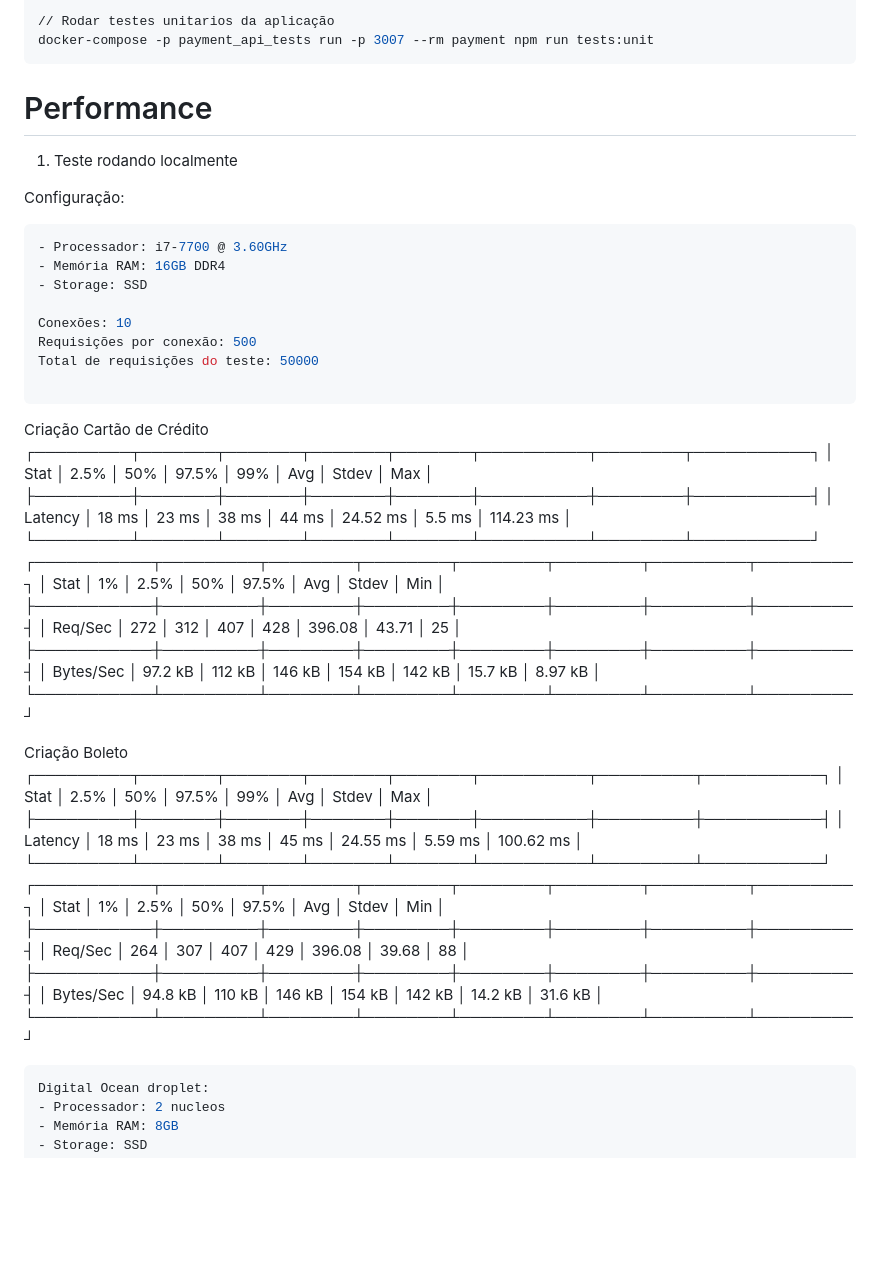
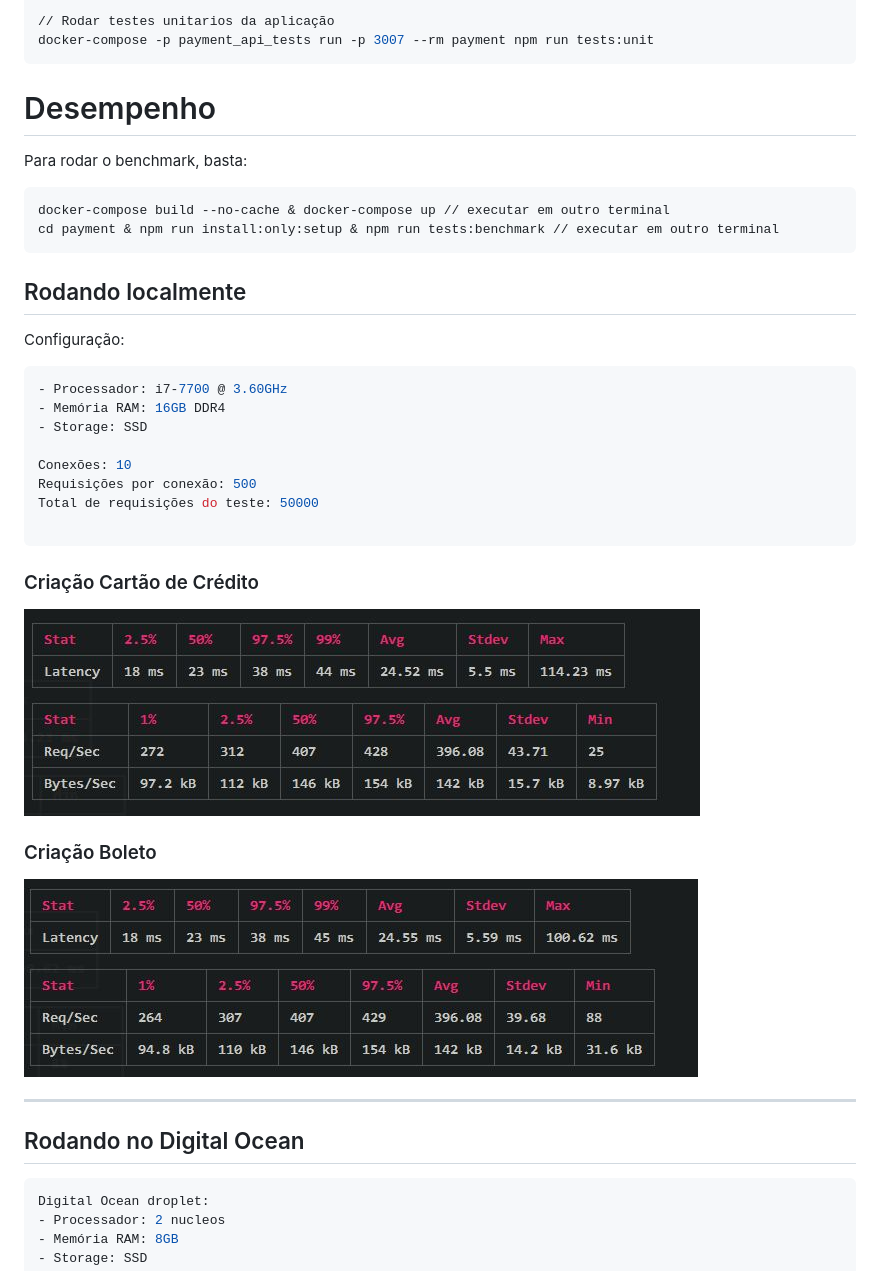
Before and after one commit to rodrigodata/payment-api, a Markdown page: README.MD, the part around the change printed below. GitHub-like rendering; pictures changed too: benchmark_local_boleto.jpg (added), benchmark_local_credit_card.jpg (added); blank space fills up the shorter version.

Commit message:
WIP - Implementação checkout

````diff
--- a/README.MD
+++ b/README.MD
@@ -21,9 +21,14 @@ docker-compose -p payment_api_tests run -p 3006 --rm payment npm run tests:api
 docker-compose -p payment_api_tests run -p 3007 --rm payment npm run tests:unit
 ```
 
-# Performance
+# Desempenho
+Para rodar o benchmark, basta:
+```shell
+docker-compose build --no-cache & docker-compose up // executar em outro terminal
+cd payment & npm run install:only:setup & npm run tests:benchmark // executar em outro terminal
+```
 
-1. Teste rodando localmente
+## Rodando localmente
 
 Configuração:
 ```shell
@@ -36,35 +41,16 @@ Requisições por conexão: 500
 Total de requisições do teste: 50000
 
 ```
-Criação Cartão de Crédito
-┌─────────┬───────┬───────┬───────┬───────┬──────────┬────────┬───────────┐
-│ Stat    │ 2.5%  │ 50%   │ 97.5% │ 99%   │ Avg      │ Stdev  │ Max       │
-├─────────┼───────┼───────┼───────┼───────┼──────────┼────────┼───────────┤
-│ Latency │ 18 ms │ 23 ms │ 38 ms │ 44 ms │ 24.52 ms │ 5.5 ms │ 114.23 ms │
-└─────────┴───────┴───────┴───────┴───────┴──────────┴────────┴───────────┘
-┌───────────┬─────────┬────────┬────────┬────────┬────────┬─────────┬─────────┐
-│ Stat      │ 1%      │ 2.5%   │ 50%    │ 97.5%  │ Avg    │ Stdev   │ Min     │
-├───────────┼─────────┼────────┼────────┼────────┼────────┼─────────┼─────────┤
-│ Req/Sec   │ 272     │ 312    │ 407    │ 428    │ 396.08 │ 43.71   │ 25      │
-├───────────┼─────────┼────────┼────────┼────────┼────────┼─────────┼─────────┤
-│ Bytes/Sec │ 97.2 kB │ 112 kB │ 146 kB │ 154 kB │ 142 kB │ 15.7 kB │ 8.97 kB │
-└───────────┴─────────┴────────┴────────┴────────┴────────┴─────────┴─────────┘
+### Criação Cartão de Crédito
 
+![Benchmark Cartão de crédito](benchmark_local_credit_card.jpg "Benchmark Cartão de crédito")
 
-Criação Boleto
-┌─────────┬───────┬───────┬───────┬───────┬──────────┬─────────┬───────────┐
-│ Stat    │ 2.5%  │ 50%   │ 97.5% │ 99%   │ Avg      │ Stdev   │ Max       │
-├─────────┼───────┼───────┼───────┼───────┼──────────┼─────────┼───────────┤
-│ Latency │ 18 ms │ 23 ms │ 38 ms │ 45 ms │ 24.55 ms │ 5.59 ms │ 100.62 ms │
-└─────────┴───────┴───────┴───────┴───────┴──────────┴─────────┴───────────┘
-┌───────────┬─────────┬────────┬────────┬────────┬────────┬─────────┬─────────┐
-│ Stat      │ 1%      │ 2.5%   │ 50%    │ 97.5%  │ Avg    │ Stdev   │ Min     │
-├───────────┼─────────┼────────┼────────┼────────┼────────┼─────────┼─────────┤
-│ Req/Sec   │ 264     │ 307    │ 407    │ 429    │ 396.08 │ 39.68   │ 88      │
-├───────────┼─────────┼────────┼────────┼────────┼────────┼─────────┼─────────┤
-│ Bytes/Sec │ 94.8 kB │ 110 kB │ 146 kB │ 154 kB │ 142 kB │ 14.2 kB │ 31.6 kB │
-└───────────┴─────────┴────────┴────────┴────────┴────────┴─────────┴─────────┘
+### Criação Boleto
+![Benchmark Boleto](benchmark_local_boleto.jpg "Benchmark Boleto")
 
+----
+
+## Rodando no Digital Ocean
 
 ```shell
 Digital Ocean droplet:
````
Also changed, not shown: other parts of README.MD (+7 -0 lines), benchmark_digital_ocean_boleto.jpg (added), benchmark_digital_ocean_credit_card.jpg (added), 3 other files.
